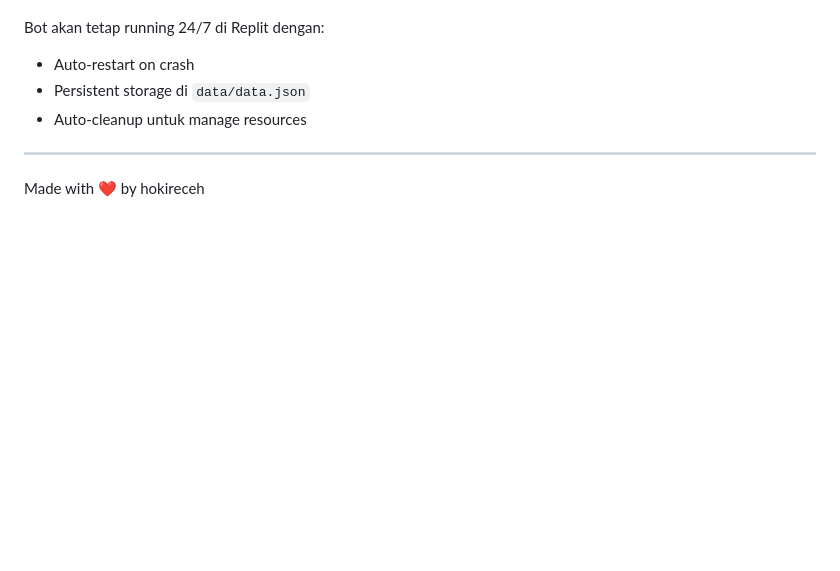
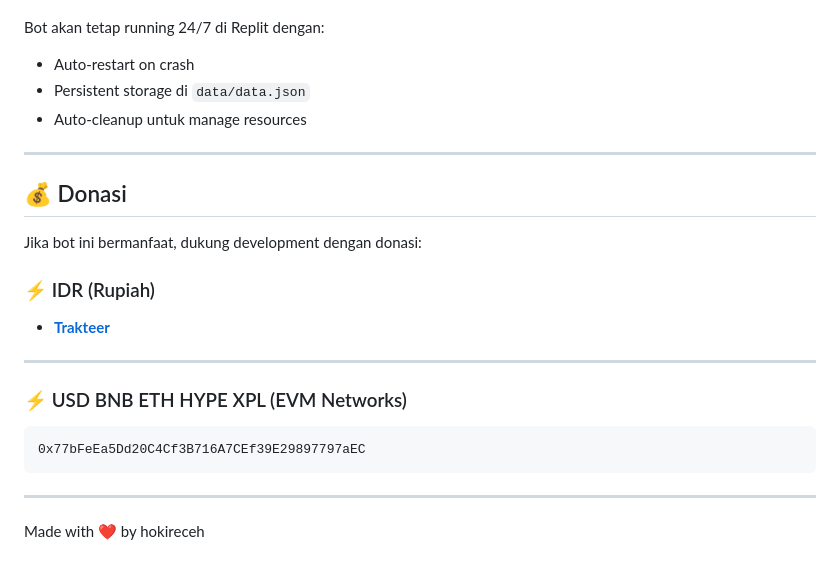
Before and after one commit to hokireceh/video-downloader, a Markdown page: README.md, the part around the change. GitHub-like rendering; blank space fills up the shorter version.

````diff
--- a/README.md
+++ b/README.md
@@ -369,4 +369,20 @@ Bot akan tetap running 24/7 di Replit dengan:
 
 ---
 
+## 💰 Donasi
+
+Jika bot ini bermanfaat, dukung development dengan donasi:
+
+### ⚡ IDR (Rupiah)
+- **[Trakteer](https://trakteer.id/garapanairdrop/tip)**
+
+---
+
+### ⚡ USD BNB ETH HYPE XPL (EVM Networks)
+```
+0x77bFeEa5Dd20C4Cf3B716A7CEf39E29897797aEC
+```
+
+---
+
 Made with ❤️ by hokireceh
````
